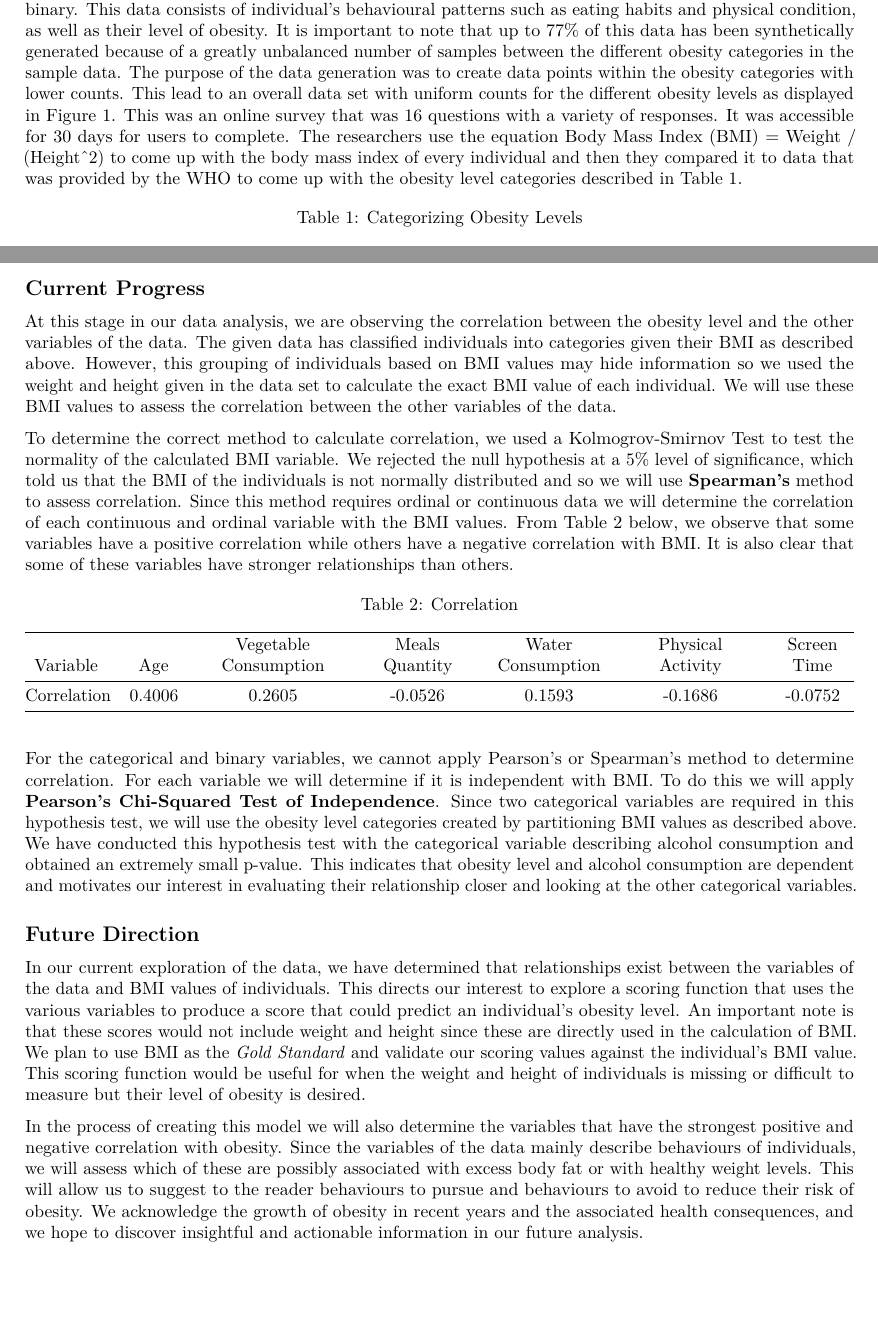
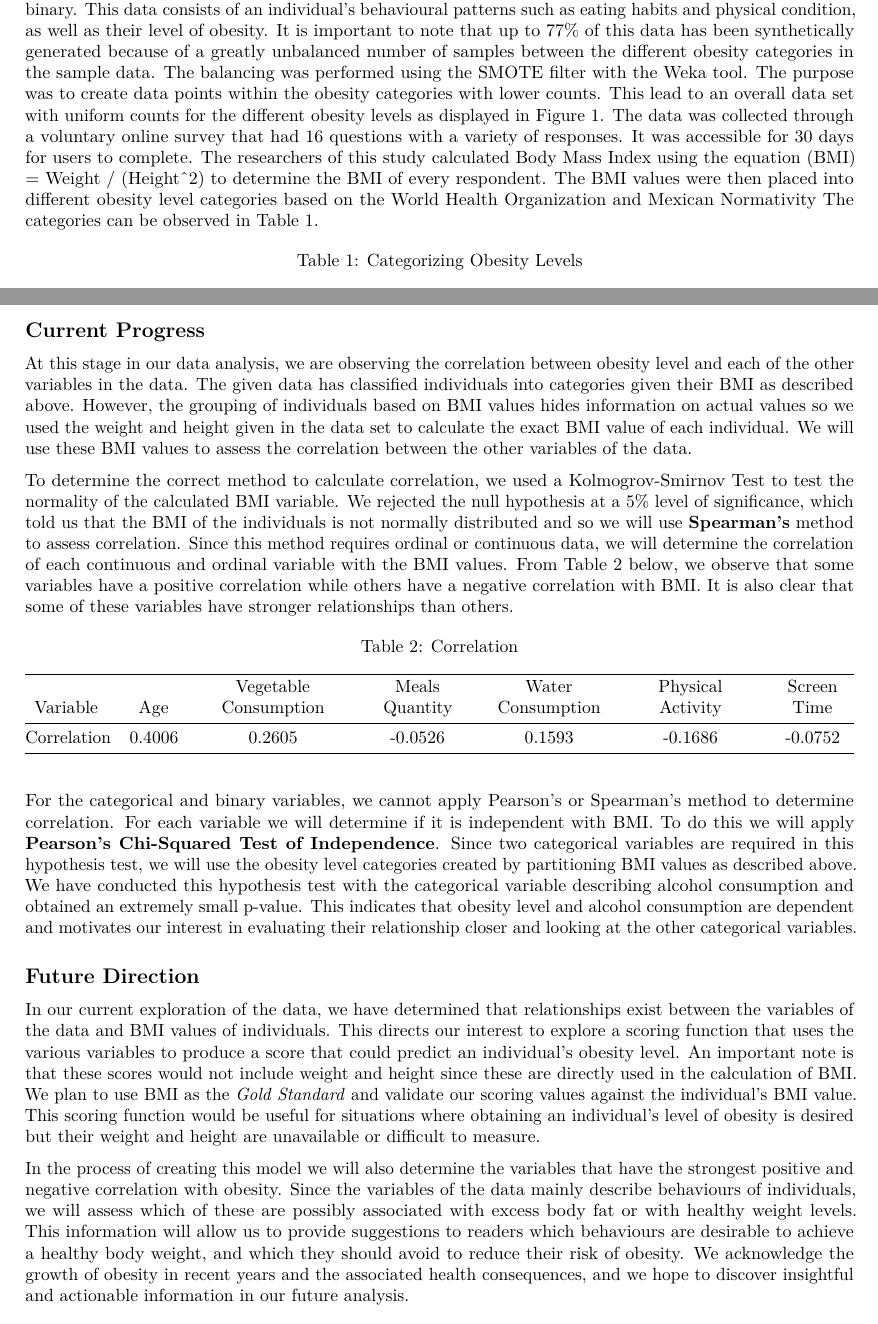
Before and after one commit to LucasBerzuk/DATA2010Project, an R Markdown document (DATA2010_Project.Rmd): two parts of pages 1 and 2 of 2, joined at a grey line, cut so that both start at the same text. Rendered offline with R 4.5, knitr and Pandoc, then LaTeX, with nearby package versions.

Commit message:
proofread - Rodell

````diff
--- a/DATA2010_Project.Rmd
+++ b/DATA2010_Project.Rmd
@@ -23,7 +23,7 @@ March 15, 2024
 
 ## Data Anaylsis
 
-This data comes from a study performed in Mexico, Peru and Colombia. It has 17 attributes and 2111 data points. The 17 attributes comprise 4 different variable types: 6 continuous, 2 ordinal, 5 categorical, and 4 binary. This data consists of individual's behavioural patterns such as eating habits and physical condition, as well as their level of obesity. It is important to note that up to 77% of this data has been synthetically generated because of a greatly unbalanced number of samples between the different obesity categories in the sample data. The purpose of the data generation was to create data points within the obesity categories with lower counts. This lead to an overall data set with uniform counts for the different obesity levels as displayed in Figure \ref{fig1}. This was an online survey that was 16 questions with a variety of responses. It was accessible for 30 days for users to complete. The researchers use the equation Body Mass Index (BMI) = Weight / (Height^2) to come up with the body mass index of every individual and then they compared it to data that was provided by the WHO to come up with the obesity level categories described in Table \ref{tab1}.
+This data comes from a study performed in Mexico, Peru and Colombia. It has 17 attributes and 2111 data points. The 17 attributes comprise 4 different variable types: 6 continuous, 2 ordinal, 5 categorical, and 4 binary. This data consists of an individual's behavioural patterns such as eating habits and physical condition, as well as their level of obesity. It is important to note that up to 77% of this data has been synthetically generated because of a greatly unbalanced number of samples between the different obesity categories in the sample data. The balancing was performed using the SMOTE filter with the Weka tool. The purpose was to create data points within the obesity categories with lower counts. This lead to an overall data set with uniform counts for the different obesity levels as displayed in Figure \ref{fig1}. The data was collected through a voluntary online survey that had 16 questions with a variety of responses. It was accessible for 30 days for users to complete. The researchers of this study calculated Body Mass Index using the equation (BMI) = Weight / (Height^2) to determine the BMI of every respondent. The BMI values were then placed into different obesity level categories based on the World Health Organization and Mexican Normativity The categories can be observed in Table \ref{tab1}.
 ```{r tab1}
 # df = data.frame("Obesity Level" = c("Insufficient Weight", "Normal Weight",
 #                                              "Overweight Level I", "Overweight Level II",
@@ -66,9 +66,9 @@ ObesityDataset |> ggplot(aes(x = NObeyesdad, fill = NObeyesdad)) + geom_bar() +
 
 ## Current Progress
 
-At this stage in our data analysis, we are observing the correlation between the obesity level and the other variables of the data. The given data has classified individuals into categories given their BMI as described above. However, this grouping of individuals based on BMI values may hide information so we used the weight and height given in the data set to calculate the exact BMI value of each individual. We will use these BMI values to assess the correlation between the other variables of the data.
+At this stage in our data analysis, we are observing the correlation between obesity level and each of the other variables in the data. The given data has classified individuals into categories given their BMI as described above. However, the grouping of individuals based on BMI values hides information on actual values so we used the weight and height given in the data set to calculate the exact BMI value of each individual. We will use these BMI values to assess the correlation between the other variables of the data.
 
-To determine the correct method to calculate correlation, we used a Kolmogrov-Smirnov Test to test the normality of the calculated BMI variable. We rejected the null hypothesis at a 5% level of significance, which told us that the BMI of the individuals is not normally distributed and so we will use **Spearman's** method to assess correlation. Since this method requires ordinal or continuous data we will determine the correlation of each continuous and ordinal variable with the BMI values. From Table \ref{tab2} below, we observe that some variables have a positive correlation while others have a negative correlation with BMI. It is also clear that some of these variables have stronger relationships than others.
+To determine the correct method to calculate correlation, we used a Kolmogrov-Smirnov Test to test the normality of the calculated BMI variable. We rejected the null hypothesis at a 5% level of significance, which told us that the BMI of the individuals is not normally distributed and so we will use **Spearman's** method to assess correlation. Since this method requires ordinal or continuous data, we will determine the correlation of each continuous and ordinal variable with the BMI values. From Table \ref{tab2} below, we observe that some variables have a positive correlation while others have a negative correlation with BMI. It is also clear that some of these variables have stronger relationships than others.
 
 
 
@@ -110,6 +110,6 @@ ObesityDataset = ObesityDataset %>%
 
 ## Future Direction
 
-In our current exploration of the data, we have determined that relationships exist between the variables of the data and BMI values of individuals. This directs our interest to explore a scoring function that uses the various variables to produce a score that could predict an individual's obesity level. An important note is that these scores would not include weight and height since these are directly used in the calculation of BMI. We plan to use BMI as the *Gold Standard* and validate our scoring values against the individual's BMI value. This scoring function would be useful for when the weight and height of individuals is missing or difficult to measure but their level of obesity is desired.
+In our current exploration of the data, we have determined that relationships exist between the variables of the data and BMI values of individuals. This directs our interest to explore a scoring function that uses the various variables to produce a score that could predict an individual's obesity level. An important note is that these scores would not include weight and height since these are directly used in the calculation of BMI. We plan to use BMI as the *Gold Standard* and validate our scoring values against the individual's BMI value. This scoring function would be useful for situations where obtaining an individual's level of obesity is desired but their weight and height are unavailable or difficult to measure.
 
-In the process of creating this model we will also determine the variables that have the strongest positive and negative correlation with obesity. Since the variables of the data mainly describe behaviours of individuals, we will assess which of these are possibly associated with excess body fat or with healthy weight levels. This will allow us to suggest to the reader behaviours to pursue and behaviours to avoid to reduce their risk of obesity. We acknowledge the growth of obesity in recent years and the associated health consequences, and we hope to discover insightful and actionable information in our future analysis.
+In the process of creating this model we will also determine the variables that have the strongest positive and negative correlation with obesity. Since the variables of the data mainly describe behaviours of individuals, we will assess which of these are possibly associated with excess body fat or with healthy weight levels. This information will allow us to provide suggestions to readers which behaviours are desirable to achieve a healthy body weight, and which they should avoid to reduce their risk of obesity. We acknowledge the growth of obesity in recent years and the associated health consequences, and we hope to discover insightful and actionable information in our future analysis.
````
